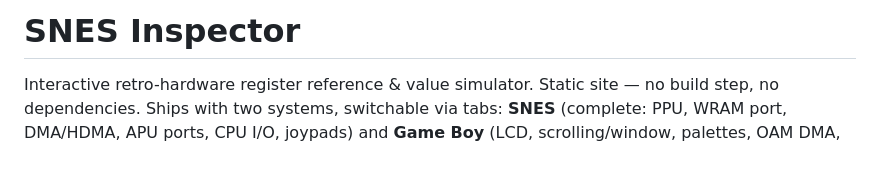
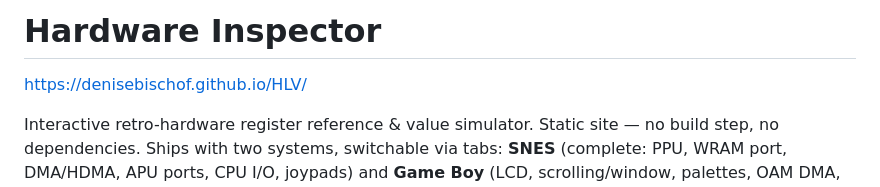
Before and after one commit to DeniseBischof/HLV, a Markdown page: README.md, the part around the change. Rendered like a GitHub page; blank space fills up the shorter version.

```diff
--- a/README.md
+++ b/README.md
@@ -1,4 +1,6 @@
-# SNES Inspector
+# Hardware Inspector
+
+https://denisebischof.github.io/HLV/
 
 Interactive retro-hardware register reference & value simulator. Static site — no build step, no dependencies. Ships with two systems, switchable via tabs: **SNES** (complete: PPU, WRAM port, DMA/HDMA, APU ports, CPU I/O, joypads) and **Game Boy** (LCD, scrolling/window, palettes, OAM DMA, timer, interrupts, joypad).
 
```
